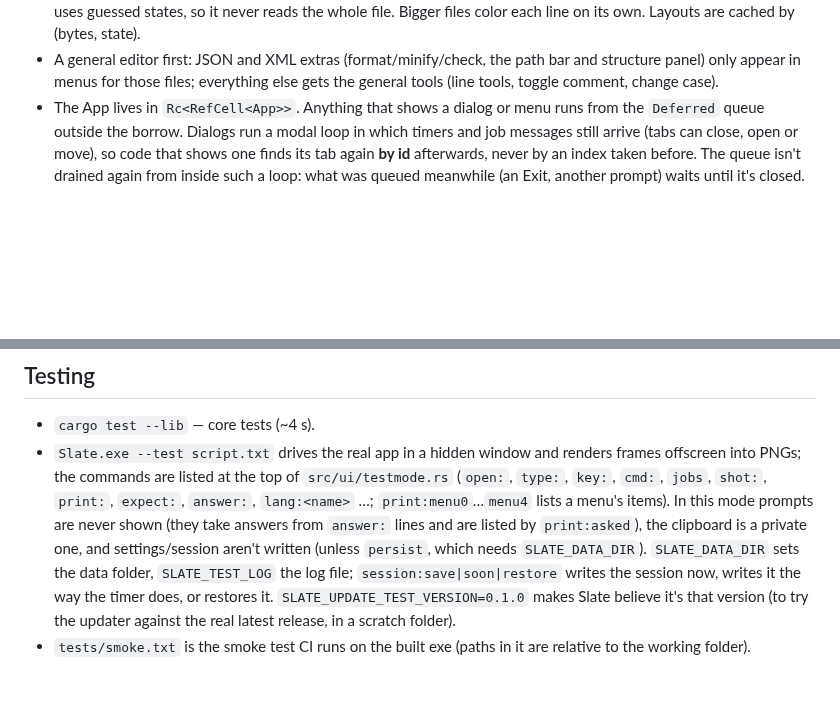
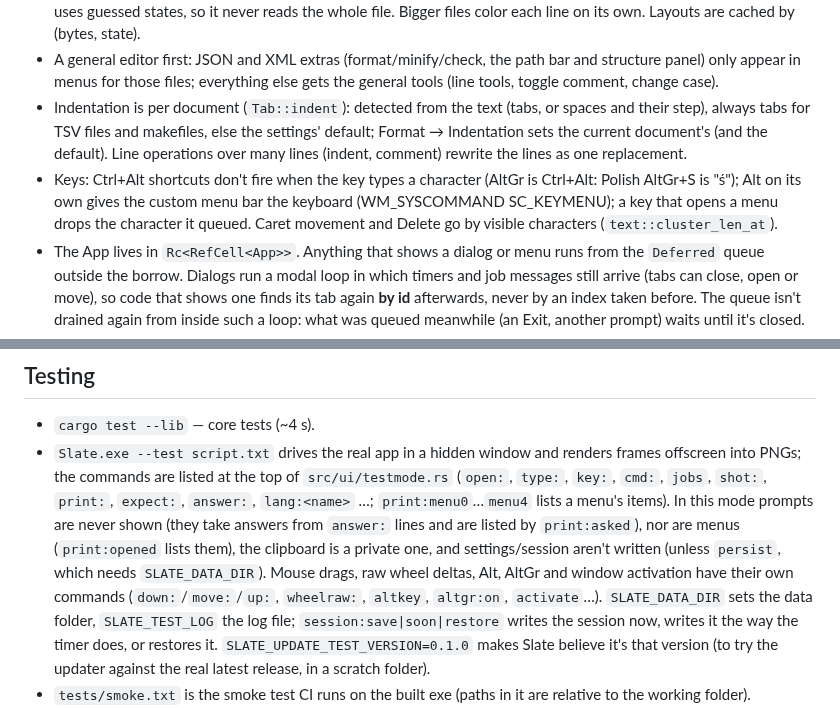
Before and after one commit to jamesccupps/Slate, a Markdown page: CLAUDE.md, 2 parts joined by grey strips. GitHub-like rendering; blank space fills up the shorter version.

Commit message:
CLAUDE.md: per-document indentation, keys (AltGr, Alt menu bar, clusters), test-mode menus and input
Co-Authored-By: Claude Opus 5.5 <noreply@anthropic.com>

```diff
--- a/CLAUDE.md
+++ b/CLAUDE.md
@@ -113,6 +113,12 @@ Commits use the GitHub no-reply address (repo-local git config); GitHub refuses
   cached by (bytes, state).
 - A general editor first: JSON and XML extras (format/minify/check, the path bar and structure panel) only appear in
   menus for those files; everything else gets the general tools (line tools, toggle comment, change case).
+- Indentation is per document (`Tab::indent`): detected from the text (tabs, or spaces and their step), always tabs
+  for TSV files and makefiles, else the settings' default; Format → Indentation sets the current document's (and
+  the default). Line operations over many lines (indent, comment) rewrite the lines as one replacement.
+- Keys: Ctrl+Alt shortcuts don't fire when the key types a character (AltGr is Ctrl+Alt: Polish AltGr+S is "ś");
+  Alt on its own gives the custom menu bar the keyboard (WM_SYSCOMMAND SC_KEYMENU); a key that opens a menu drops
+  the character it queued. Caret movement and Delete go by visible characters (`text::cluster_len_at`).
 - The App lives in `Rc<RefCell<App>>`. Anything that shows a dialog or menu runs from the `Deferred` queue outside
   the borrow. Dialogs run a modal loop in which timers and job messages still arrive (tabs can close, open or move),
   so code that shows one finds its tab again **by id** afterwards, never by an index taken before. The queue isn't
@@ -148,8 +154,10 @@ Commits use the GitHub no-reply address (repo-local git config); GitHub refuses
 - `Slate.exe --test script.txt` drives the real app in a hidden window and renders frames offscreen into PNGs; the
   commands are listed at the top of `src/ui/testmode.rs` (`open:`, `type:`, `key:`, `cmd:`, `jobs`, `shot:`,
   `print:`, `expect:`, `answer:`, `lang:<name>` …; `print:menu0`…`menu4` lists a menu's items). In this mode
-  prompts are never shown (they take answers from `answer:` lines and are listed by `print:asked`), the clipboard
-  is a private one, and settings/session aren't written (unless `persist`, which needs `SLATE_DATA_DIR`).
+  prompts are never shown (they take answers from `answer:` lines and are listed by `print:asked`), nor are menus
+  (`print:opened` lists them), the clipboard is a private one, and settings/session aren't written (unless
+  `persist`, which needs `SLATE_DATA_DIR`). Mouse drags, raw wheel deltas, Alt, AltGr and window activation have
+  their own commands (`down:`/`move:`/`up:`, `wheelraw:`, `altkey`, `altgr:on`, `activate`…).
   `SLATE_DATA_DIR` sets the data folder, `SLATE_TEST_LOG` the log file; `session:save|soon|restore` writes the
   session now, writes it the way the timer does, or restores it. `SLATE_UPDATE_TEST_VERSION=0.1.0` makes Slate
   believe it's that version (to try the updater against the real latest release, in a scratch folder).
```
